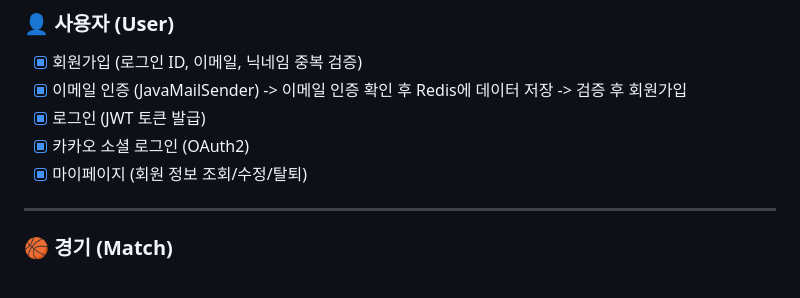
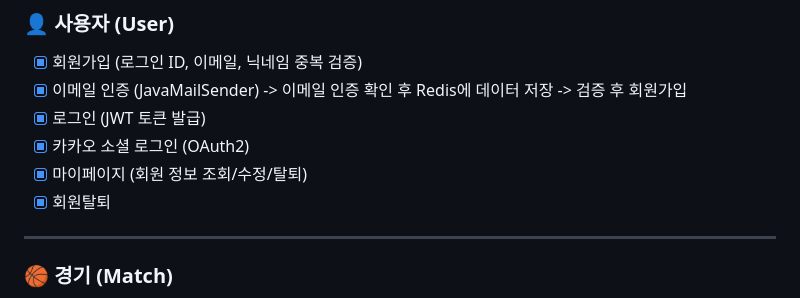
Before and after one commit to KongJihoon/basketball-matching, a Markdown page: README.md, the part around the change. Drawn GitHub-style.

Commit message:
README.md 업데이트

```diff
--- a/README.md
+++ b/README.md
@@ -54,6 +54,7 @@
 - [x] 로그인 (JWT 토큰 발급)
 - [x] 카카오 소셜 로그인 (OAuth2)
 - [x] 마이페이지 (회원 정보 조회/수정/탈퇴)
+- [x] 회원탈퇴
 
 ---
 
```
